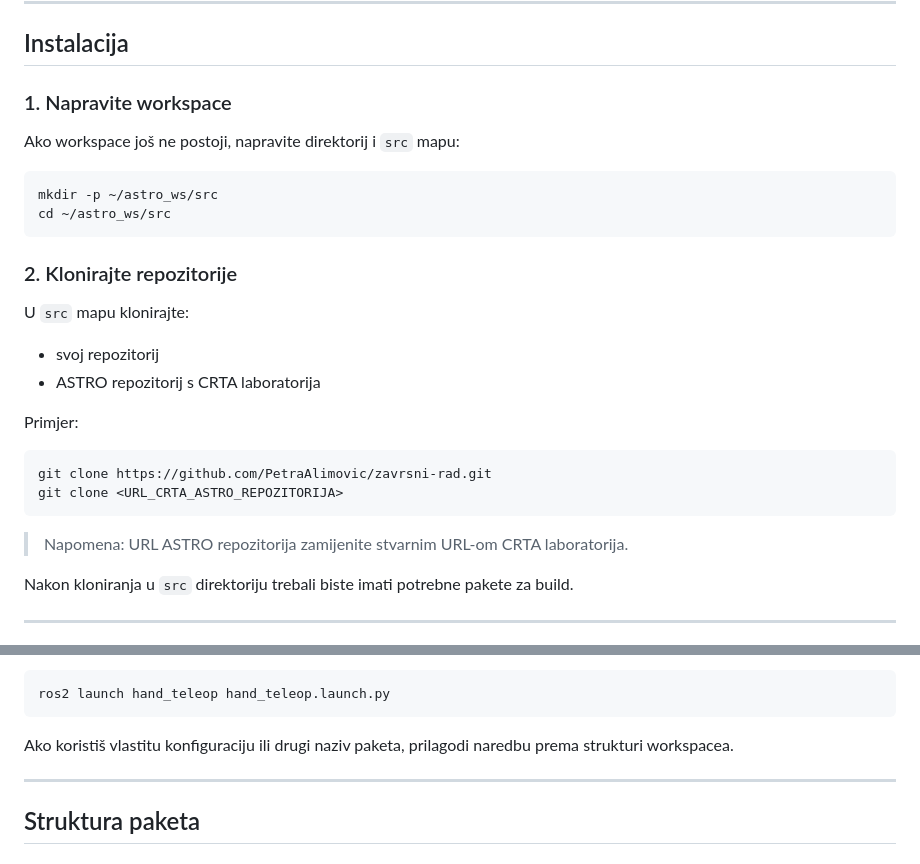
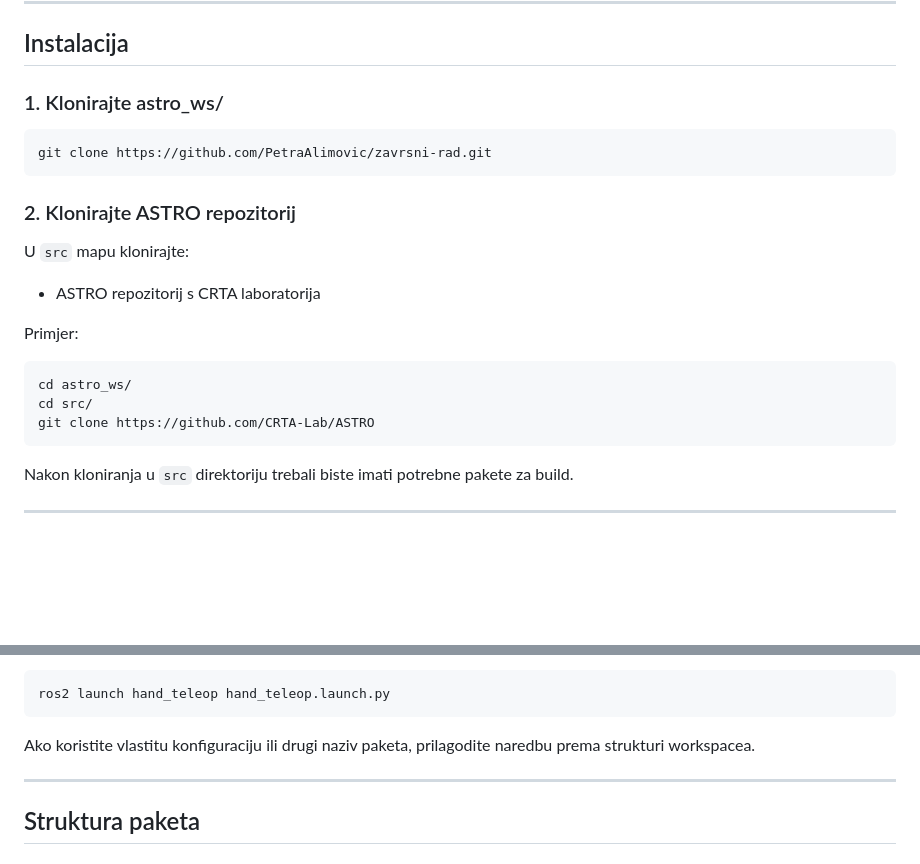
Before and after one commit to PetraAlimovic/zavrsni-rad, a Markdown page: README.md, 2 parts joined by grey strips. Rendered like a GitHub page; blank space fills up the shorter version.

````diff
--- a/README.md
+++ b/README.md
@@ -76,30 +76,25 @@ Tamo su navedeni svi koraci za instalaciju SDK-a, Python bindinga i potrebnih ud
 
 ## Instalacija
 
-### 1. Napravite workspace
-
-Ako workspace još ne postoji, napravite direktorij i `src` mapu:
+### 1. Klonirajte astro_ws/
 
 ```bash
-mkdir -p ~/astro_ws/src
-cd ~/astro_ws/src
+git clone https://github.com/PetraAlimovic/zavrsni-rad.git
 ```
 
-### 2. Klonirajte repozitorije
+### 2. Klonirajte ASTRO repozitorij
 
 U `src` mapu klonirajte:
 
-- svoj repozitorij
 - ASTRO repozitorij s CRTA laboratorija
 
 Primjer:
 
 ```bash
-git clone https://github.com/PetraAlimovic/zavrsni-rad.git
-git clone <URL_CRTA_ASTRO_REPOZITORIJA>
+cd astro_ws/
+cd src/
+git clone https://github.com/CRTA-Lab/ASTRO
 ```
-
-> Napomena: URL ASTRO repozitorija zamijenite stvarnim URL-om CRTA laboratorija.
 
 Nakon kloniranja u `src` direktoriju trebali biste imati potrebne pakete za build.
 
@@ -147,7 +142,7 @@ Pokretanje:
 ros2 launch hand_teleop hand_teleop.launch.py
 ```
 
-Ako koristiš vlastitu konfiguraciju ili drugi naziv paketa, prilagodi naredbu prema strukturi workspacea.
+Ako koristite vlastitu konfiguraciju ili drugi naziv paketa, prilagodite naredbu prema strukturi workspacea.
 
 ---
 
````
